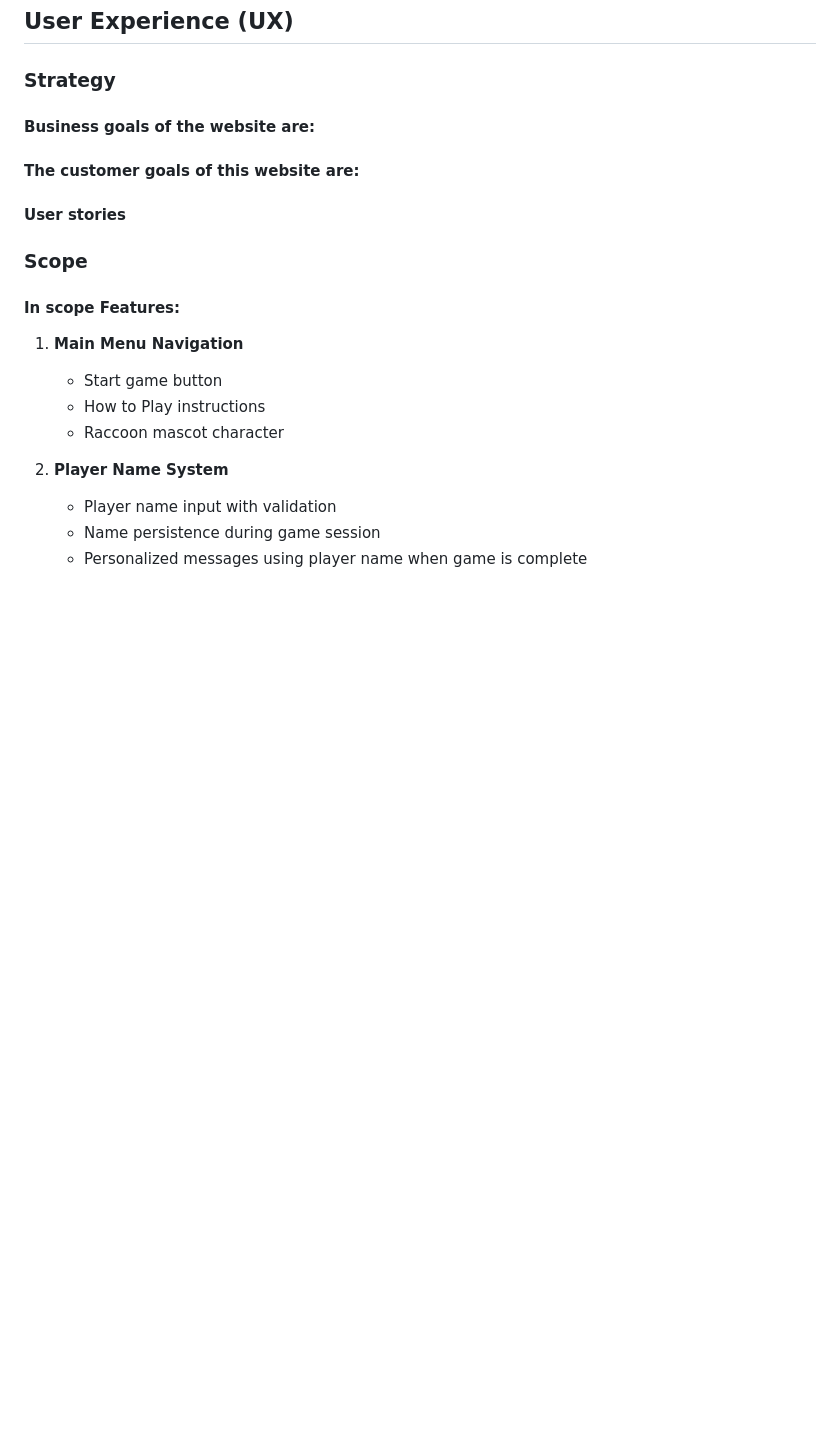
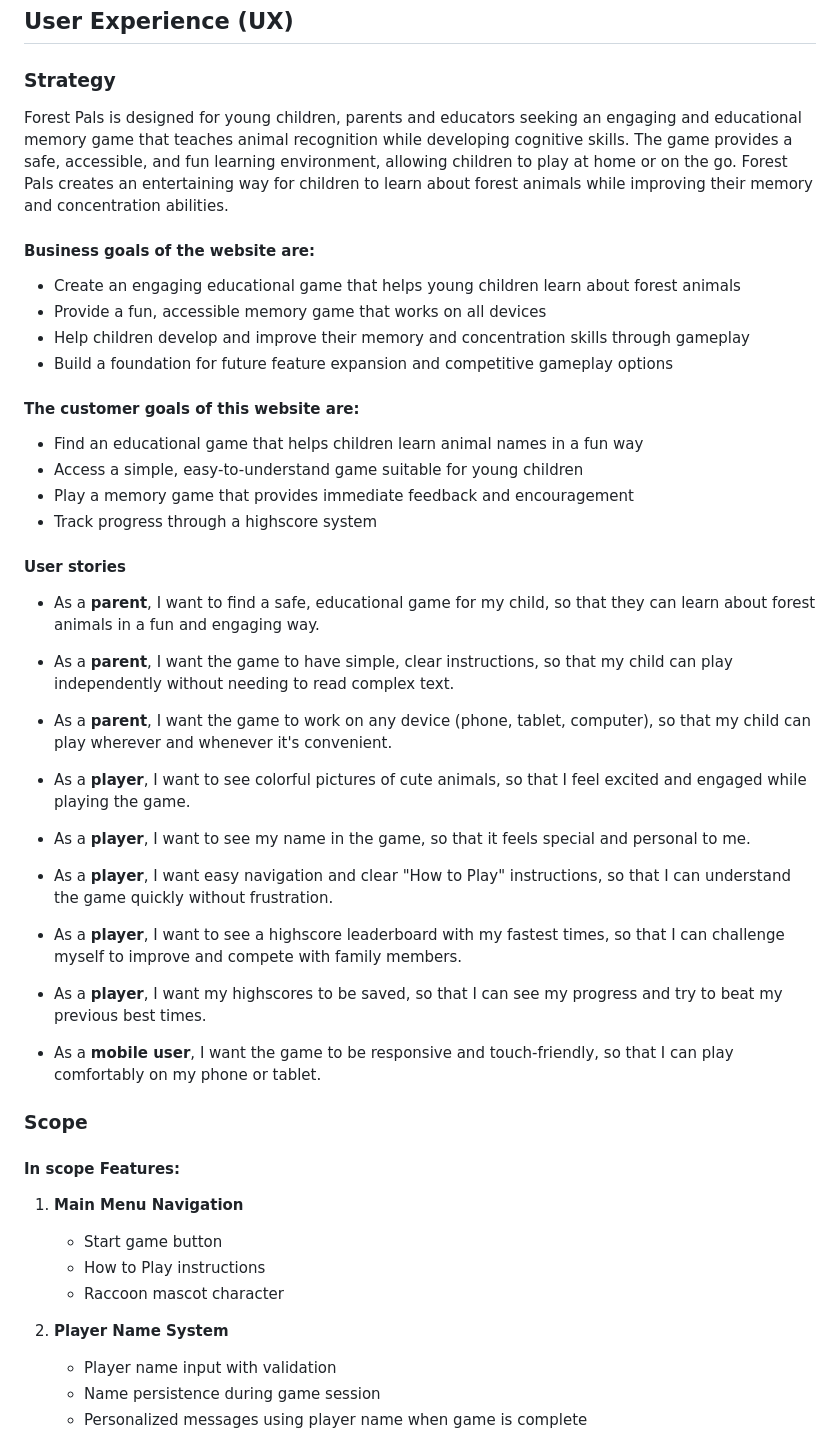
Before and after one commit to Carokyp/Forest-Pals, a Markdown page: README.md, the part around the change. Rendered like a GitHub page; blank space fills up the shorter version.

Commit message:
docs(readme): enhance strategy section with detailed user goals and users stories

```diff
--- a/README.md
+++ b/README.md
@@ -31,11 +31,42 @@ Currently, the game is ideal for younger children who are discovering animals an
 
 ### Strategy
 
+Forest Pals is designed for young children, parents and educators seeking an engaging and educational memory game that teaches animal recognition while developing cognitive skills. The game provides a safe, accessible, and fun learning environment, allowing children to play at home or on the go. Forest Pals creates an entertaining way for children to learn about forest animals while improving their memory and concentration abilities.
+
 #### Business goals of the website are:
+
+- Create an engaging educational game that helps young children learn about forest animals
+- Provide a fun, accessible memory game that works on all devices
+- Help children develop and improve their memory and concentration skills through gameplay
+- Build a foundation for future feature expansion and competitive gameplay options
+
 
 #### The customer goals of this website are:
 
+- Find an educational game that helps children learn animal names in a fun way
+- Access a simple, easy-to-understand game suitable for young children
+- Play a memory game that provides immediate feedback and encouragement
+- Track progress through a highscore system
+
 #### User stories
+
+- As a **parent**, I want to find a safe, educational game for my child, so that they can learn about forest animals in a fun and engaging way.
+
+- As a **parent**, I want the game to have simple, clear instructions, so that my child can play independently without needing to read complex text.
+
+- As a **parent**, I want the game to work on any device (phone, tablet, computer), so that my child can play wherever and whenever it's convenient.
+
+- As a **player**, I want to see colorful pictures of cute animals, so that I feel excited and engaged while playing the game.
+
+- As a **player**, I want to see my name in the game, so that it feels special and personal to me.
+
+- As a **player**, I want easy navigation and clear "How to Play" instructions, so that I can understand the game quickly without frustration.
+
+- As a **player**, I want to see a highscore leaderboard with my fastest times, so that I can challenge myself to improve and compete with family members.
+
+- As a **player**, I want my highscores to be saved, so that I can see my progress and try to beat my previous best times.
+
+- As a **mobile user**, I want the game to be responsive and touch-friendly, so that I can play comfortably on my phone or tablet.
 
 ### Scope
 
```
